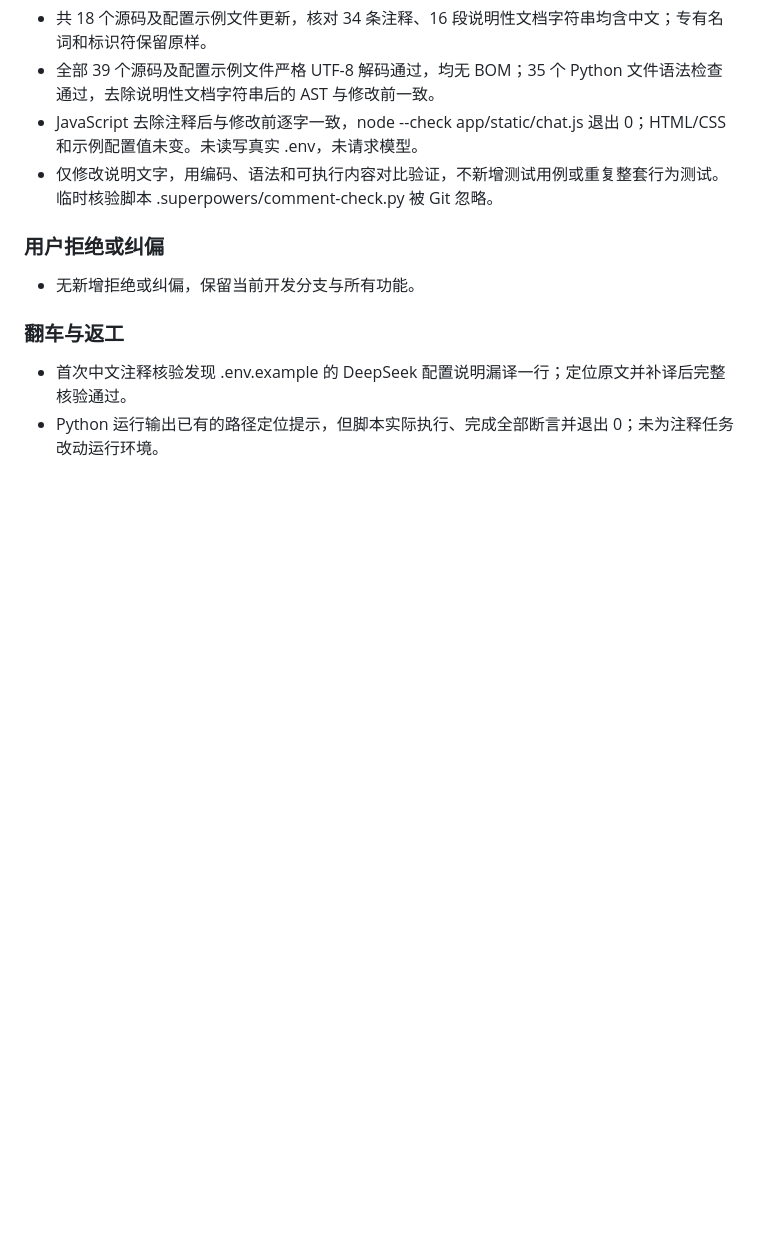
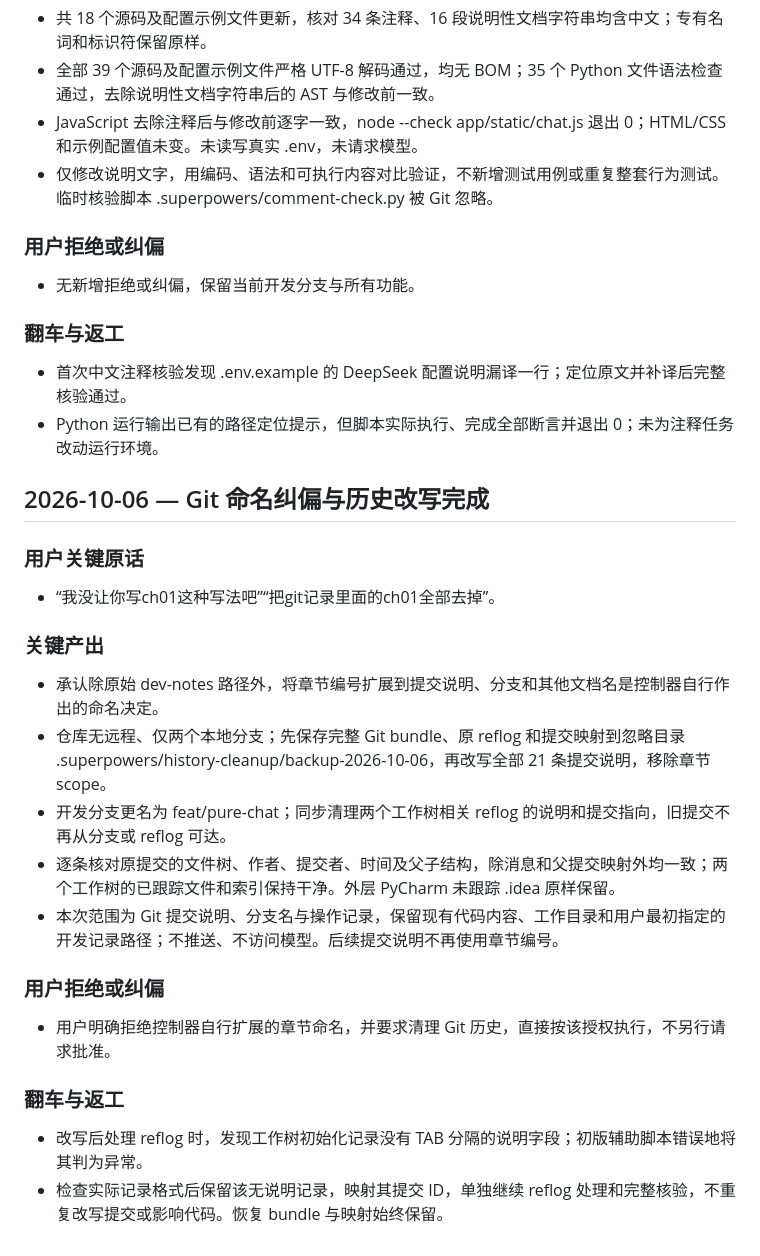
Before and after one commit to beemines/EcomAssist, a Markdown page: dev-notes/ch01.md, the part around the change. Drawn GitHub-style; blank space fills up the shorter version.

Commit message:
docs: record Git history naming cleanup

```diff
--- a/dev-notes/ch01.md
+++ b/dev-notes/ch01.md
@@ -794,3 +794,26 @@
 
 - 首次中文注释核验发现 .env.example 的 DeepSeek 配置说明漏译一行；定位原文并补译后完整核验通过。
 - Python 运行输出已有的路径定位提示，但脚本实际执行、完成全部断言并退出 0；未为注释任务改动运行环境。
+
+## 2026-10-06 — Git 命名纠偏与历史改写完成
+
+### 用户关键原话
+
+- “我没让你写ch01这种写法吧”“把git记录里面的ch01全部去掉”。
+
+### 关键产出
+
+- 承认除原始 dev-notes 路径外，将章节编号扩展到提交说明、分支和其他文档名是控制器自行作出的命名决定。
+- 仓库无远程、仅两个本地分支；先保存完整 Git bundle、原 reflog 和提交映射到忽略目录 .superpowers/history-cleanup/backup-2026-10-06，再改写全部 21 条提交说明，移除章节 scope。
+- 开发分支更名为 feat/pure-chat；同步清理两个工作树相关 reflog 的说明和提交指向，旧提交不再从分支或 reflog 可达。
+- 逐条核对原提交的文件树、作者、提交者、时间及父子结构，除消息和父提交映射外均一致；两个工作树的已跟踪文件和索引保持干净。外层 PyCharm 未跟踪 .idea 原样保留。
+- 本次范围为 Git 提交说明、分支名与操作记录，保留现有代码内容、工作目录和用户最初指定的开发记录路径；不推送、不访问模型。后续提交说明不再使用章节编号。
+
+### 用户拒绝或纠偏
+
+- 用户明确拒绝控制器自行扩展的章节命名，并要求清理 Git 历史，直接按该授权执行，不另行请求批准。
+
+### 翻车与返工
+
+- 改写后处理 reflog 时，发现工作树初始化记录没有 TAB 分隔的说明字段；初版辅助脚本错误地将其判为异常。
+- 检查实际记录格式后保留该无说明记录，映射其提交 ID，单独继续 reflog 处理和完整核验，不重复改写提交或影响代码。恢复 bundle 与映射始终保留。
```
